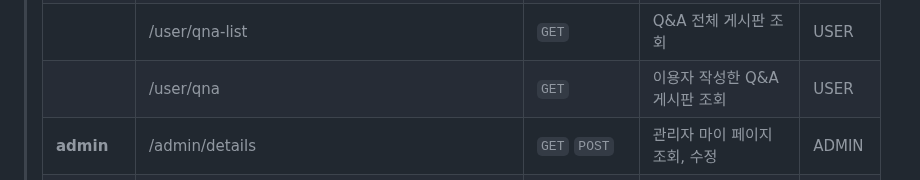
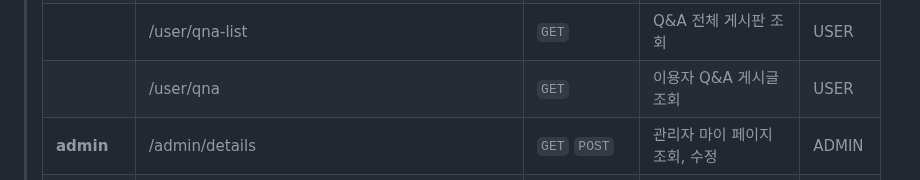
Before and after one commit to briankh1221/LOTUS, a Markdown page: README.md, the part around the change. Rendered like a GitHub page.

```diff
--- a/README.md
+++ b/README.md
@@ -141,7 +141,7 @@
 > |              | /user/qna                                                                  | `POST`                      | Q&A 등록 | USER |
 > |              | /user/qna/{qnaIdx}                                                         | `PUT` `DELETE`              | Q&A 수정, 삭제 | USER |
 > |              | /user/qna-list                                                             | `GET`                       | Q&A 전체 게시판 조회 | USER |
-> |              | /user/qna                                                                  | `GET`                       | 이용자 작성한 Q&A 게시판 조회 | USER |
+> |              | /user/qna                                                                  | `GET`                       | 이용자 Q&A 게시글 조회 | USER |
 > | **admin**    | /admin/details                                                             | `GET` `POST`                | 관리자 마이 페이지 조회, 수정 | ADMIN |
 > |              | /admin/qna/{qnaIdx}/qnareply                                               | `POST` `PUT` `DELETE`       | Q&A 답변 등록, 수정, 삭제 | ADMIN |
 > | **room**     | /room                                                                      | `POST`                      | 채팅하기 | BOTH |
```
